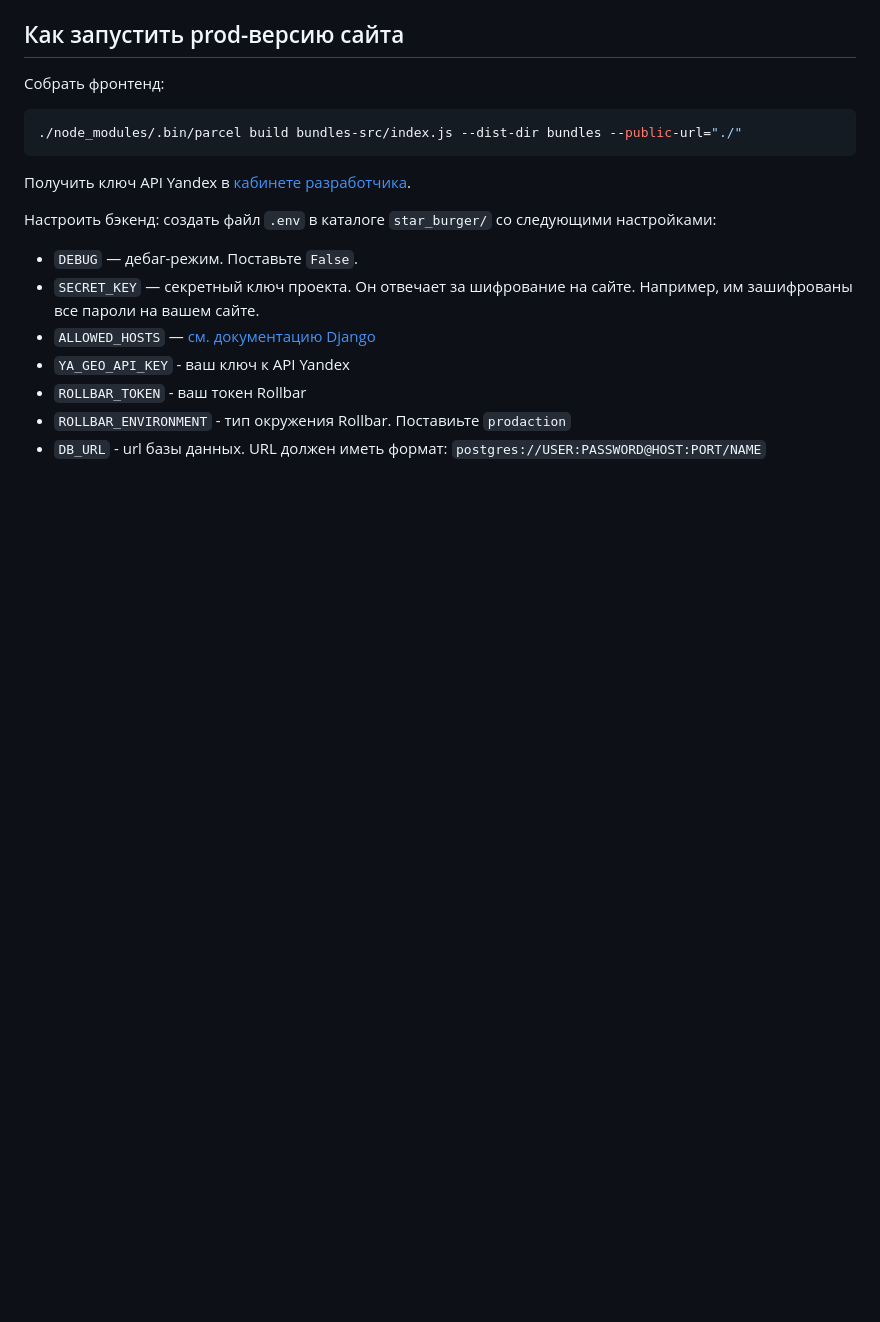
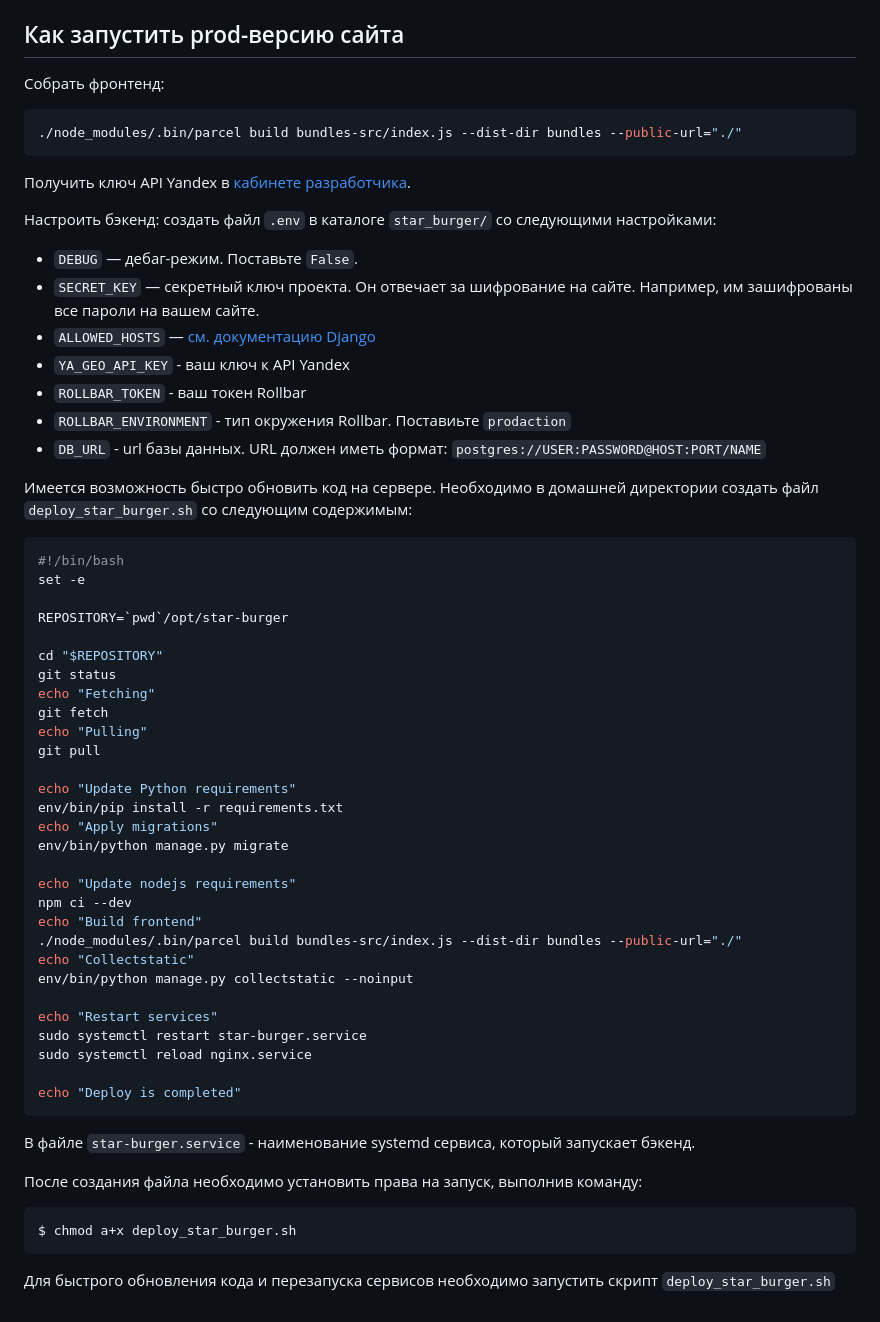
Before and after one commit to sergeybv26/star-burger, a Markdown page: README.md, the part around the change. GitHub-like rendering; blank space fills up the shorter version.

Commit message:
edit readme - add fast deploy instrucrions

````diff
--- a/README.md
+++ b/README.md
@@ -202,3 +202,44 @@ Parcel будет следить за файлами в каталоге `bundle
 - `ROLLBAR_TOKEN` - ваш токен Rollbar
 - `ROLLBAR_ENVIRONMENT` - тип окружения Rollbar. Поставиьте `prodaction`
 - `DB_URL` - url базы данных. URL должен иметь формат: `postgres://USER:PASSWORD@HOST:PORT/NAME`
+
+Имеется возможность быстро обновить код на сервере.
+Необходимо в домашней директории создать файл `deploy_star_burger.sh` со следующим содержимым:
+```sh
+#!/bin/bash
+set -e
+
+REPOSITORY=`pwd`/opt/star-burger
+
+cd "$REPOSITORY"
+git status
+echo "Fetching"
+git fetch
+echo "Pulling"
+git pull
+
+echo "Update Python requirements"
+env/bin/pip install -r requirements.txt
+echo "Apply migrations"
+env/bin/python manage.py migrate
+
+echo "Update nodejs requirements"
+npm ci --dev
+echo "Build frontend"
+./node_modules/.bin/parcel build bundles-src/index.js --dist-dir bundles --public-url="./"
+echo "Collectstatic"
+env/bin/python manage.py collectstatic --noinput
+
+echo "Restart services"
+sudo systemctl restart star-burger.service
+sudo systemctl reload nginx.service
+
+echo "Deploy is completed"
+```
+В файле `star-burger.service` - наименование systemd сервиса, который запускает бэкенд.
+
+После создания файла необходимо установить права на запуск, выполнив команду:
+```sh
+$ chmod a+x deploy_star_burger.sh
+```
+Для быстрого обновления кода и перезапуска сервисов необходимо запустить скрипт `deploy_star_burger.sh`
````
